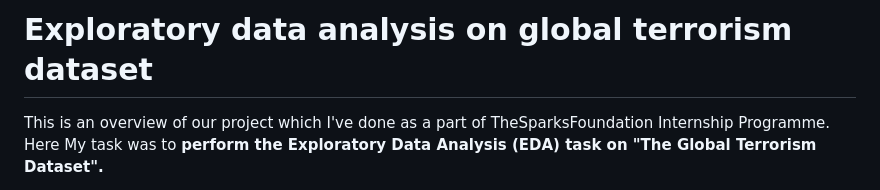
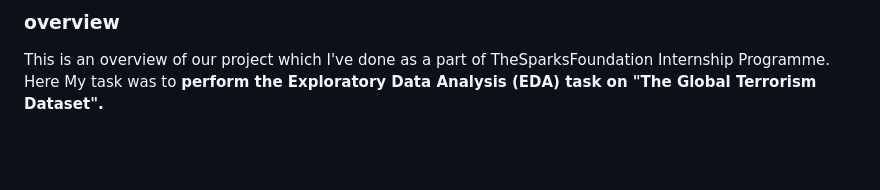
Before and after one commit to Inferno-scorp/DataAnalytics-and-DataScience-Projects, a Markdown page: GlobalTerrorismDataset/readme.md, the part around the change. Drawn GitHub-style; blank space fills up the shorter version.

```diff
--- a/GlobalTerrorismDataset/readme.md
+++ b/GlobalTerrorismDataset/readme.md
@@ -1,5 +1,5 @@
 
-<h1> Exploratory data analysis on global terrorism dataset</h1>
+<h3>overview</h3>
 
 
 This is an overview of our project which I've done as a part of TheSparksFoundation Internship Programme.
```
